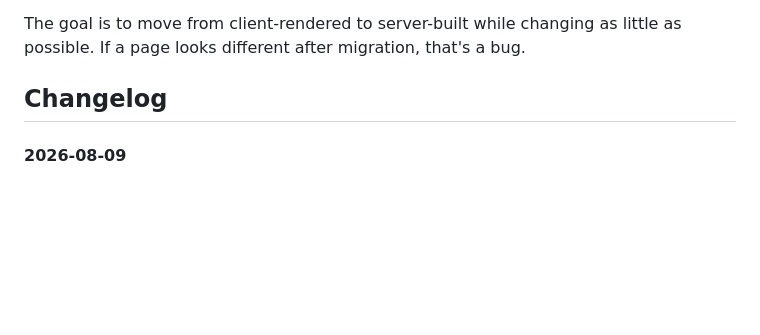
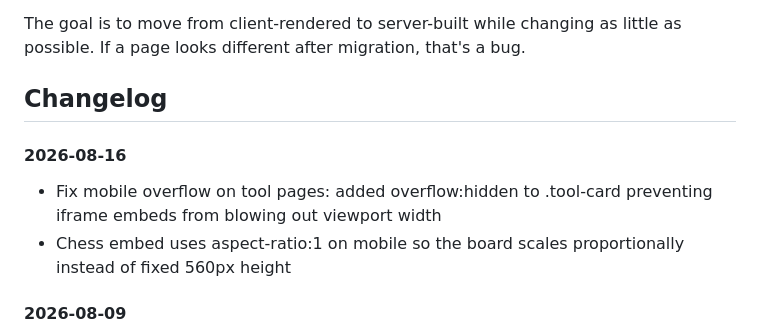
Before and after one commit to Moddable-Games/moddable-web, a Markdown page: README.md, the part around the change. Drawn GitHub-style; blank space fills up the shorter version.

Commit message:
Update changelog for 2026-08-16 session

```diff
--- a/README.md
+++ b/README.md
@@ -167,6 +167,10 @@ The goal is to move from client-rendered to server-built while changing as littl
 
 ## Changelog
 
+#### 2026-08-16
+- Fix mobile overflow on tool pages: added overflow:hidden to .tool-card preventing iframe embeds from blowing out viewport width
+- Chess embed uses aspect-ratio:1 on mobile so the board scales proportionally instead of fixed 560px height
+
 #### 2026-08-09
 - Universal stats system: build fetches `tools.moddable.games/api/stats` at start, refreshes all counts dynamically
 - Web generates `.well-known/stats.json` (page count, news, mods, tools showcased) — feeds into universal endpoint
```
